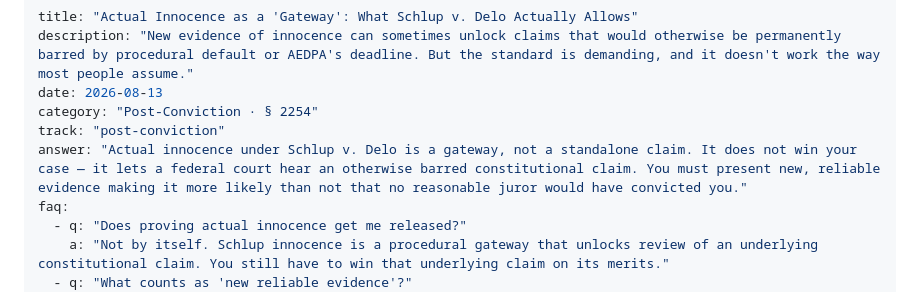
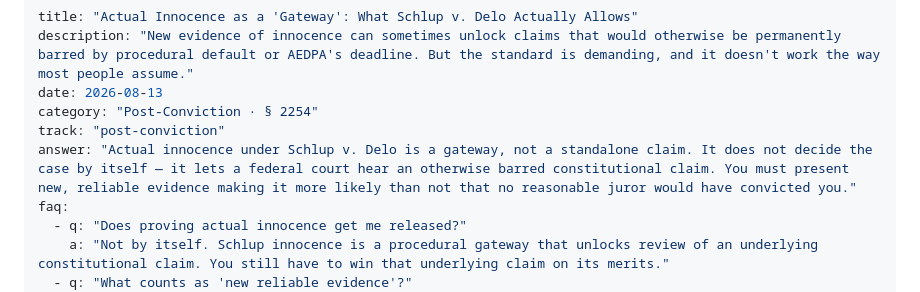
Before and after one commit to charlesxchristopherx-a11y/prisonerlegalaid-blog, a Markdown page: src/posts/actual-innocence-gateway-claims-schlup-v-delo.md, the part around the change. Drawn GitHub-style.

Commit message:
content: rephrase 'win your case' in the Schlup answer block
Accurate but it trips the prohibited-claims sweep used for both article
verification and video scripts, and 'does not decide the case by itself'
says the same thing without the outcome-promise phrasing. Fixed at the
source so derived scripts do not regenerate it.

```diff
--- a/src/posts/actual-innocence-gateway-claims-schlup-v-delo.md
+++ b/src/posts/actual-innocence-gateway-claims-schlup-v-delo.md
@@ -4,7 +4,7 @@ description: "New evidence of innocence can sometimes unlock claims that would o
 date: 2026-08-13
 category: "Post-Conviction · § 2254"
 track: "post-conviction"
-answer: "Actual innocence under Schlup v. Delo is a gateway, not a standalone claim. It does not win your case — it lets a federal court hear an otherwise barred constitutional claim. You must present new, reliable evidence making it more likely than not that no reasonable juror would have convicted you."
+answer: "Actual innocence under Schlup v. Delo is a gateway, not a standalone claim. It does not decide the case by itself — it lets a federal court hear an otherwise barred constitutional claim. You must present new, reliable evidence making it more likely than not that no reasonable juror would have convicted you."
 faq:
   - q: "Does proving actual innocence get me released?"
     a: "Not by itself. Schlup innocence is a procedural gateway that unlocks review of an underlying constitutional claim. You still have to win that underlying claim on its merits."
```
